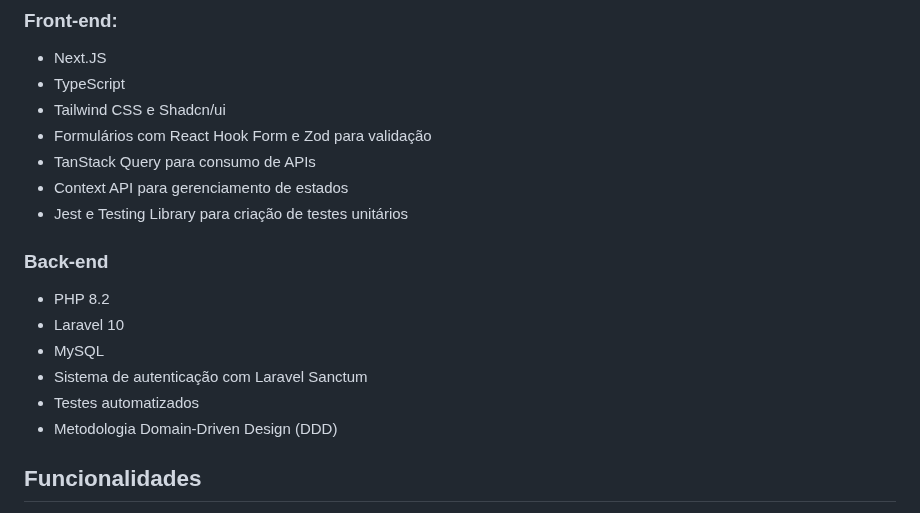
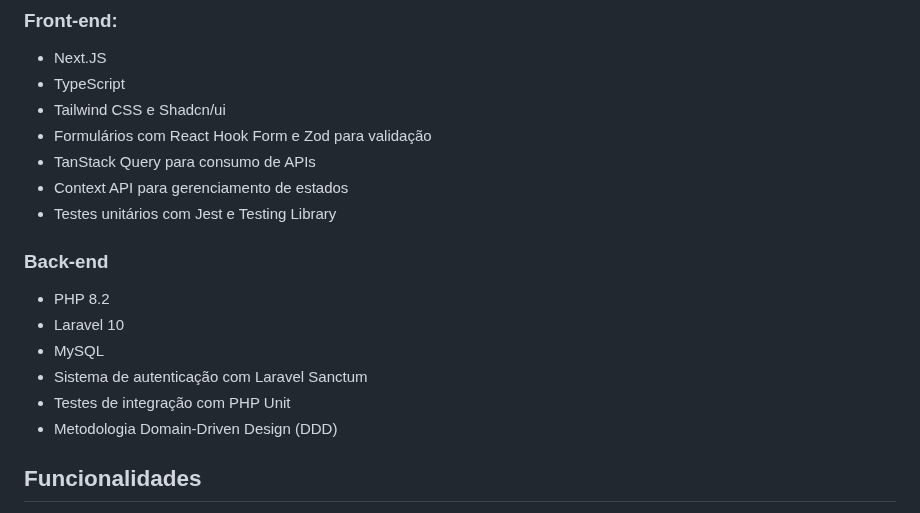
Before and after one commit to TeuSoares/music-website, a Markdown page: README.md, the part around the change. GitHub-like rendering.

```diff
--- a/README.md
+++ b/README.md
@@ -44,14 +44,14 @@ Gerencie as suas músicas favoritas em apenas um lugar. Cadastre quantas música
 * Formulários com React Hook Form e Zod para validação
 * TanStack Query para consumo de APIs
 * Context API para gerenciamento de estados
-* Jest e Testing Library para criação de testes unitários
+* Testes unitários com Jest e Testing Library
 
 ### Back-end
 * PHP 8.2
 * Laravel 10
 * MySQL
 * Sistema de autenticação com Laravel Sanctum
-* Testes automatizados
+* Testes de integração com PHP Unit
 * Metodologia Domain-Driven Design (DDD)
 
 ## Funcionalidades
```
